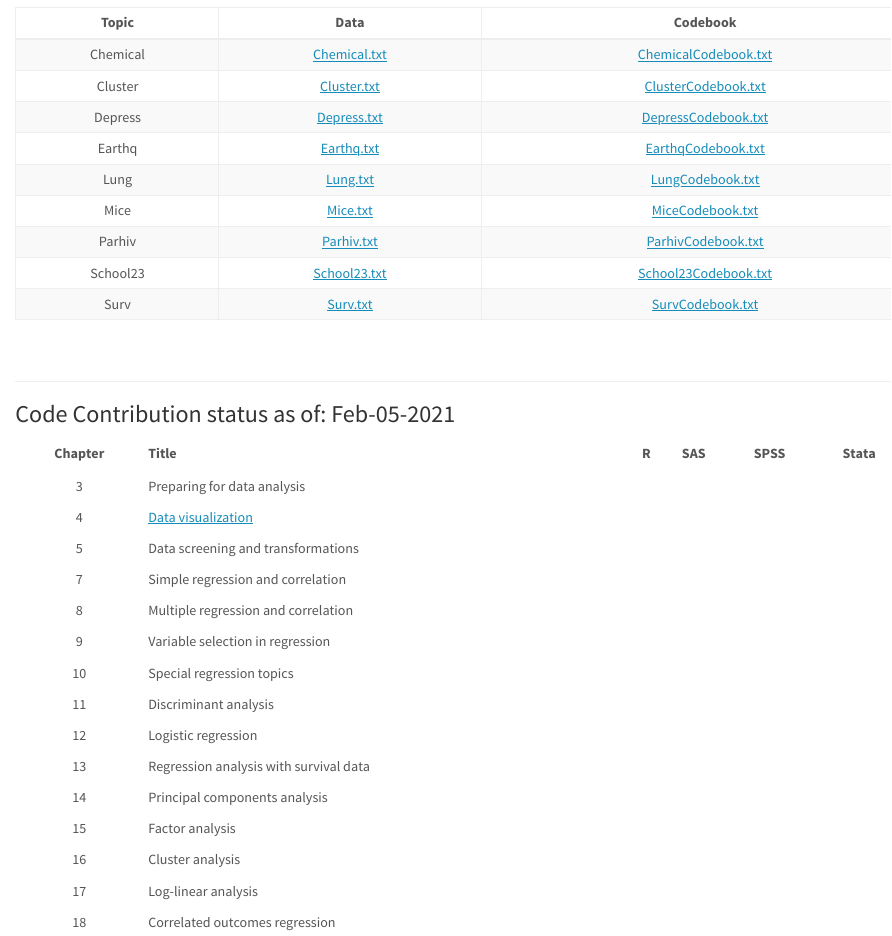
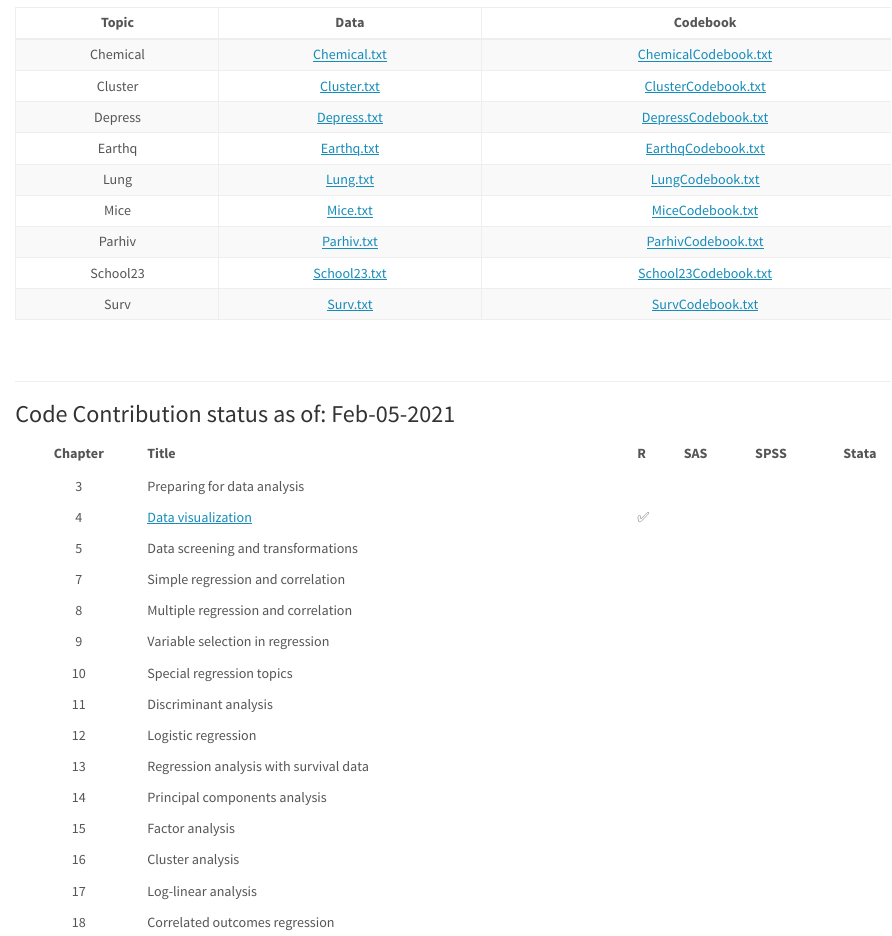
Before and after one commit to norcalbiostat/pma6_code, an R Markdown document (index.Rmd): the page in a window 1100 px wide, from 340 px down. The pictures show the output file index.html that the author committed with the source, opened offline; library style sheets and scripts come from the installed R packages.

Commit message:
check off ch4 on index page

```diff
--- a/index.Rmd
+++ b/index.Rmd
@@ -43,10 +43,10 @@ data.frame(data=data, cdbk=cdbk) %>%
 ### Code Contribution status as of:  `r format(Sys.Date(), "%b-%d-%Y")`
 
 
-| Chapter   | Title                              | R | SAS | SPSS | Stata |
-|:---------:|:-----------------------------------|---|-----|------|-------|
-|    3      | Preparing for data analysis      |    |     |      |       |
-|    4      | [Data visualization](code/ch04.html)      |   |     |      |       |
+| Chapter   | Title                               | R | SAS | SPSS | Stata |
+|:---------:|:------------------------------------|---|-----|------|-------|
+|    3      | Preparing for data analysis         |    |     |      |       |
+|    4      | [Data visualization](code/ch04.html)|`r emo::ji("check")`   |     |      |       |
 |    5      | Data screening and transformations      |   |     |      |       |
 |    7      | Simple regression and correlation      |   |     |      |       |
 |    8      | Multiple regression and correlation      |   |     |      |       |
```
Also changed, not shown: index.html.
